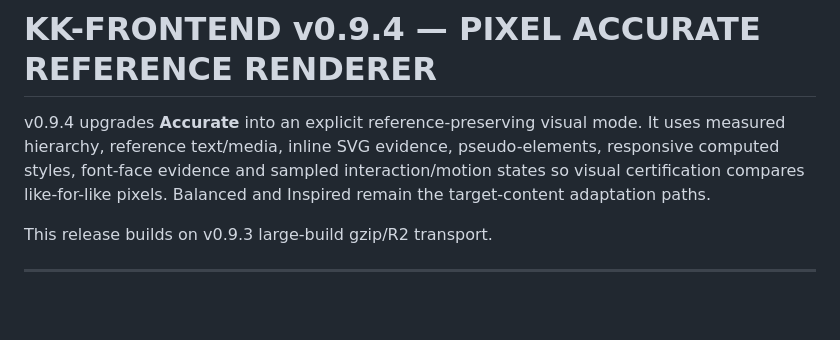
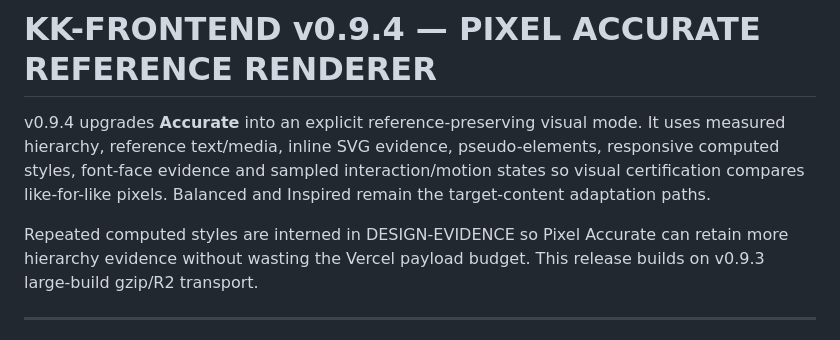
Before and after one commit to jbrhdigitalsolutions-blip/KK-FRONTEND, a Markdown page: README.md, the part around the change. Rendered like a GitHub page; blank space fills up the shorter version.

Commit message:
docs: explain Pixel Accurate evidence compaction

```diff
--- a/README.md
+++ b/README.md
@@ -2,7 +2,7 @@
 
 v0.9.4 upgrades **Accurate** into an explicit reference-preserving visual mode. It uses measured hierarchy, reference text/media, inline SVG evidence, pseudo-elements, responsive computed styles, font-face evidence and sampled interaction/motion states so visual certification compares like-for-like pixels. Balanced and Inspired remain the target-content adaptation paths.
 
-This release builds on v0.9.3 large-build gzip/R2 transport.
+Repeated computed styles are interned in DESIGN-EVIDENCE so Pixel Accurate can retain more hierarchy evidence without wasting the Vercel payload budget. This release builds on v0.9.3 large-build gzip/R2 transport.
 
 ---
 
```
